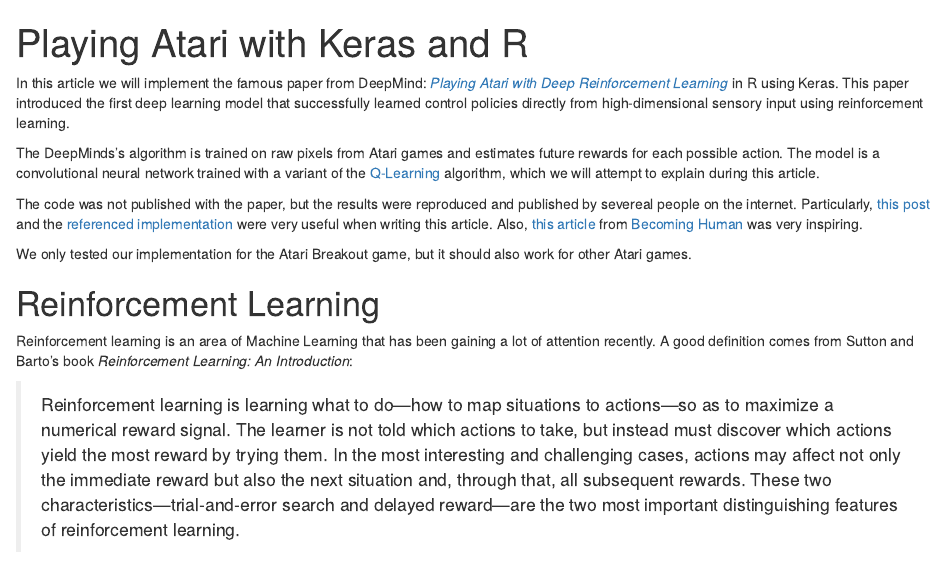
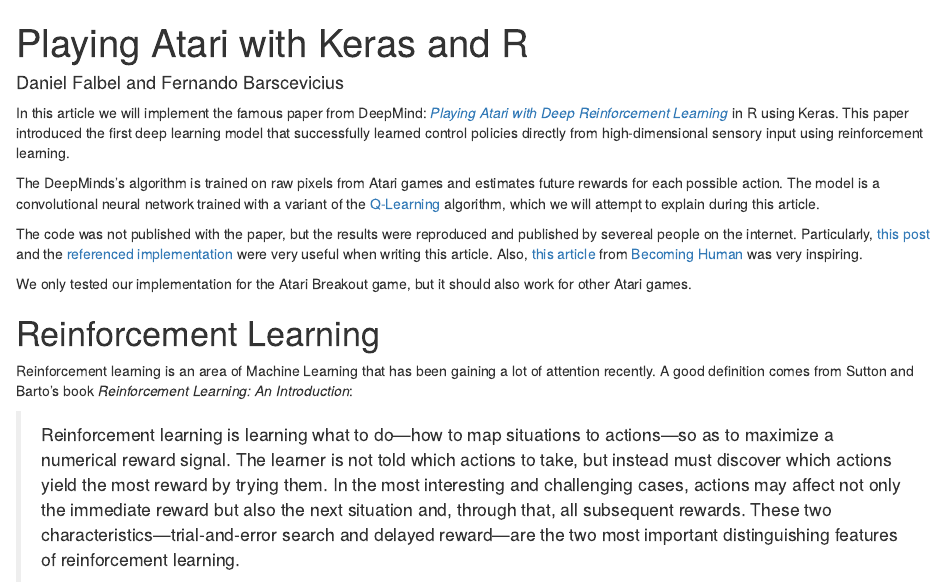
Before and after one commit to dfalbel/rl-keras, an R Markdown document (article.Rmd): the page in a window 1100 px wide, from its top. Rendered offline with R 4.5, knitr and Pandoc, with nearby package versions.

Commit message:
add fernando as co-author

```diff
--- a/article.Rmd
+++ b/article.Rmd
@@ -1,5 +1,6 @@
 ---
 title: "Playing Atari with Keras and R"
+author: "Daniel Falbel and Fernando Barscevicius"
 output: html_document
 ---
 
```
